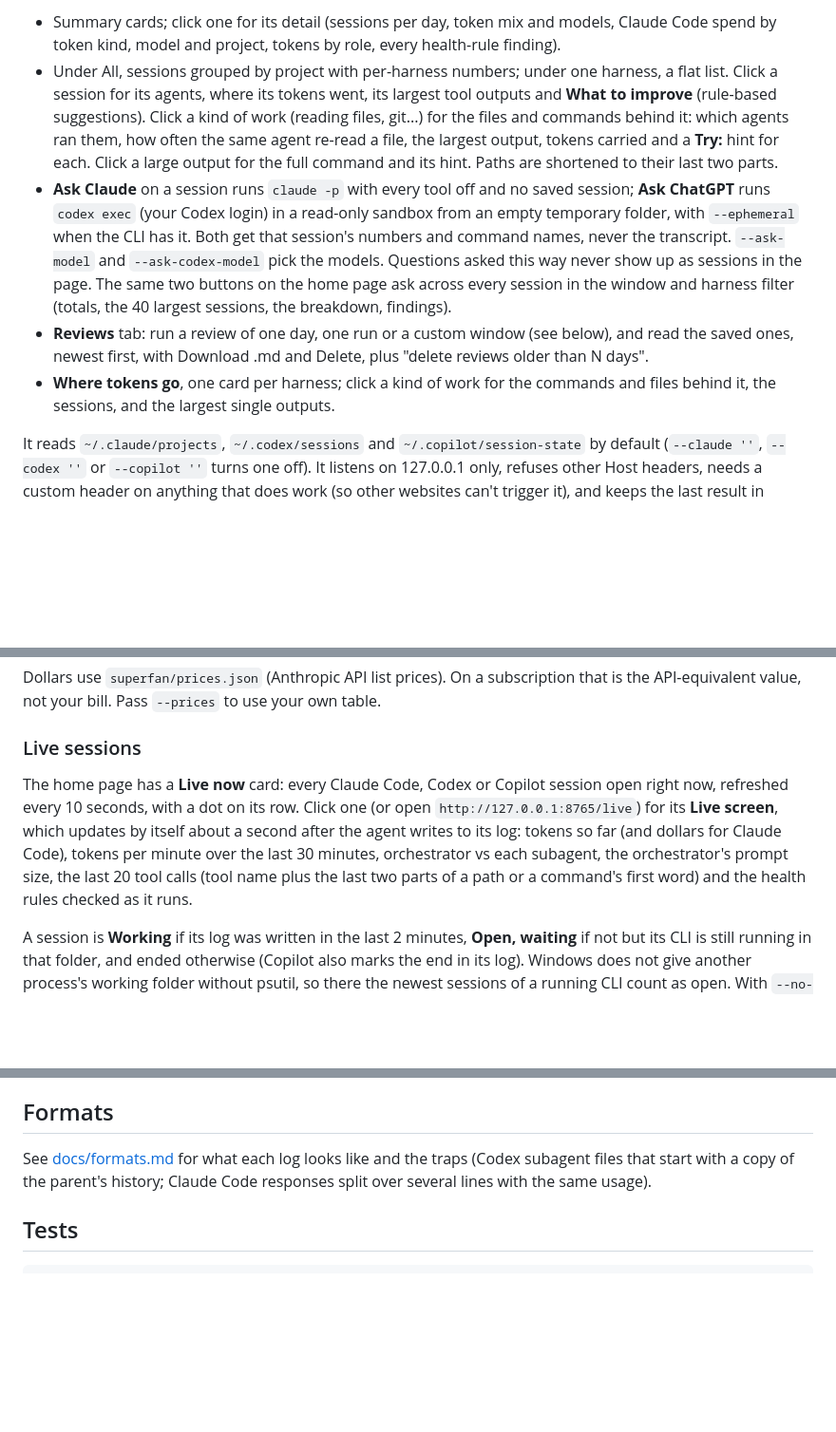
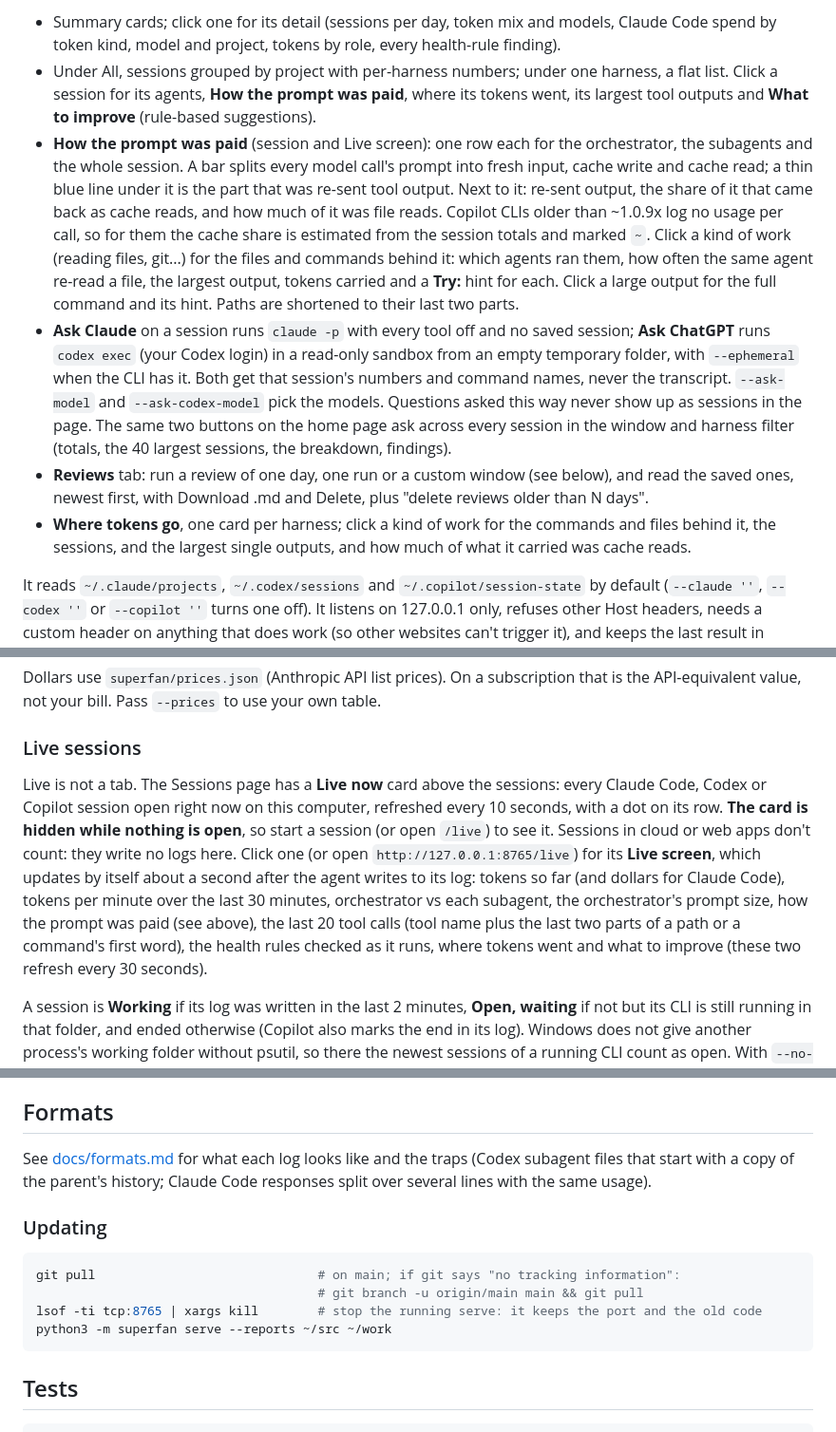
Before and after one commit to SedyBenoitPeace/harness-superfan, a Markdown page: README.md, 3 parts joined by grey strips. Shown at 95% size. Drawn GitHub-style; blank space fills up the shorter version.

Commit message:
README: Live now card hides when nothing is open, prompt split table, carry command, updating
Co-Authored-By: Claude Opus 5.5 <noreply@anthropic.com>
Claude-Session: https://claude.ai/code/session_01GWDXQqAZdQ7K7Cf3VhjPnj

````diff
--- a/README.md
+++ b/README.md
@@ -86,8 +89,16 @@ reports whose run falls in the window, and keeps its results in
   models, Claude Code spend by token kind, model and project, tokens by role,
   every health-rule finding).
 - Under All, sessions grouped by project with per-harness numbers; under one
-  harness, a flat list. Click a session for its agents, where its tokens went,
-  its largest tool outputs and **What to improve** (rule-based suggestions).
+  harness, a flat list. Click a session for its agents, **How the prompt was
+  paid**, where its tokens went, its largest tool outputs and **What to
+  improve** (rule-based suggestions).
+- **How the prompt was paid** (session and Live screen): one row each for the
+  orchestrator, the subagents and the whole session. A bar splits every model
+  call's prompt into fresh input, cache write and cache read; a thin blue line
+  under it is the part that was re-sent tool output. Next to it: re-sent
+  output, the share of it that came back as cache reads, and how much of it
+  was file reads. Copilot CLIs older than ~1.0.9x log no usage per call, so
+  for them the cache share is estimated from the session totals and marked `~`.
   Click a kind of work (reading files, git...) for the files and commands
   behind it: which agents ran them, how often the same agent re-read a file,
   the largest output, tokens carried and a **Try:** hint for each. Click a
@@ -105,7 +116,8 @@ reports whose run falls in the window, and keeps its results in
   below), and read the saved ones, newest first, with Download .md and
   Delete, plus "delete reviews older than N days".
 - **Where tokens go**, one card per harness; click a kind of work for the
-  commands and files behind it, the sessions, and the largest single outputs.
+  commands and files behind it, the sessions, and the largest single outputs,
+  and how much of what it carried was cache reads.
 
 It reads `~/.claude/projects`, `~/.codex/sessions` and
 `~/.copilot/session-state` by default (`--claude ''`, `--codex ''` or
@@ -131,14 +143,19 @@ subscription that is the API-equivalent value, not your bill. Pass
 
 ### Live sessions
 
-The home page has a **Live now** card: every Claude Code, Codex or Copilot
-session open right now, refreshed every 10 seconds, with a dot on its row.
+Live is not a tab. The Sessions page has a **Live now** card above the
+sessions: every Claude Code, Codex or Copilot session open right now on this
+computer, refreshed every 10 seconds, with a dot on its row. **The card is
+hidden while nothing is open**, so start a session (or open `/live`) to see it.
+Sessions in cloud or web apps don't count: they write no logs here.
 Click one (or open `http://127.0.0.1:8765/live`) for its **Live screen**,
 which updates by itself about a second after the agent writes to its log:
 tokens so far (and dollars for Claude Code), tokens per minute over the last
 30 minutes, orchestrator vs each subagent, the orchestrator's prompt size,
-the last 20 tool calls (tool name plus the last two parts of a path or a
-command's first word) and the health rules checked as it runs.
+how the prompt was paid (see above), the last 20 tool calls (tool name plus
+the last two parts of a path or a command's first word), the health rules
+checked as it runs, where tokens went and what to improve (these two refresh
+every 30 seconds).
 
 A session is **Working** if its log was written in the last 2 minutes,
 **Open, waiting** if not but its CLI is still running in that folder, and
@@ -227,6 +244,15 @@ See [docs/formats.md](docs/formats.md) for what each log looks like and the
 traps (Codex subagent files that start with a copy of the parent's history;
 Claude Code responses split over several lines with the same usage).
 
+### Updating
+
+```sh
+git pull                              # on main; if git says "no tracking information":
+                                      # git branch -u origin/main main && git pull
+lsof -ti tcp:8765 | xargs kill        # stop the running serve: it keeps the port and the old code
+python3 -m superfan serve --reports ~/src ~/work
+```
+
 ## Tests
 
 ```sh
````
Also changed, not shown: other parts of README.md (+4 -1 lines).
